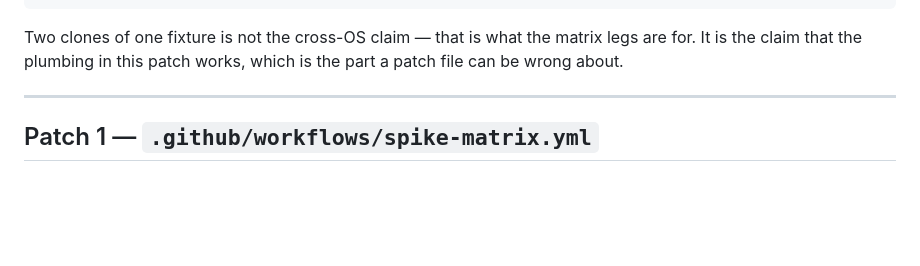
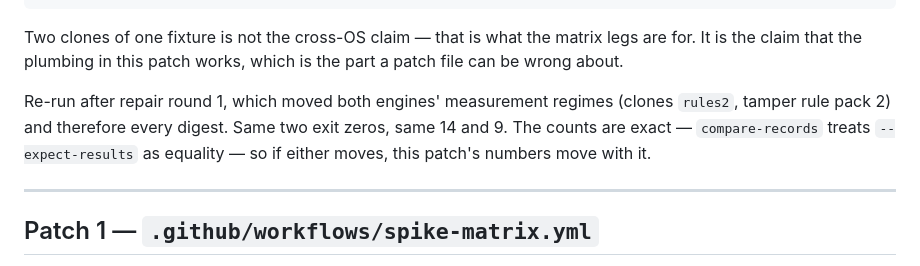
Before and after one commit to gtm-k/andon, a Markdown page: docs/patches/p3-spike-matrix-join.md, the part around the change. Drawn GitHub-style; blank space fills up the shorter version.

Commit message:
P3-R1..R7: re-rehearse the matrix join after the repair round
Repair round 1 moved both regimes — clones to rules2 (imports left the token
stream), tamper to rule pack 2 (new markers, new skip rule) — and claim_id and
measurement_regime both ride in the digest input, so every per-result digest
changed. The patch file asserts exact counts, so it gets re-run rather than
assumed: 14 tamper and 9 clone results byte-identical across two legs, both exit
zero, all seven detectors still firing on the specimen.

```diff
--- a/docs/patches/p3-spike-matrix-join.md
+++ b/docs/patches/p3-spike-matrix-join.md
@@ -59,6 +59,12 @@ $ andon-spike compare-records --leg a=clonesA.json --leg b=clonesB.json --expect
 Two clones of one fixture is not the cross-OS claim — that is what the matrix
 legs are for. It is the claim that the plumbing in this patch works, which is
 the part a patch file can be wrong about.
+
+Re-run after repair round 1, which moved both engines' measurement regimes
+(clones `rules2`, tamper rule pack 2) and therefore every digest. Same two exit
+zeros, same 14 and 9. The counts are exact — `compare-records` treats
+`--expect-results` as equality — so if either moves, this patch's numbers move
+with it.
 
 ---
 
```
